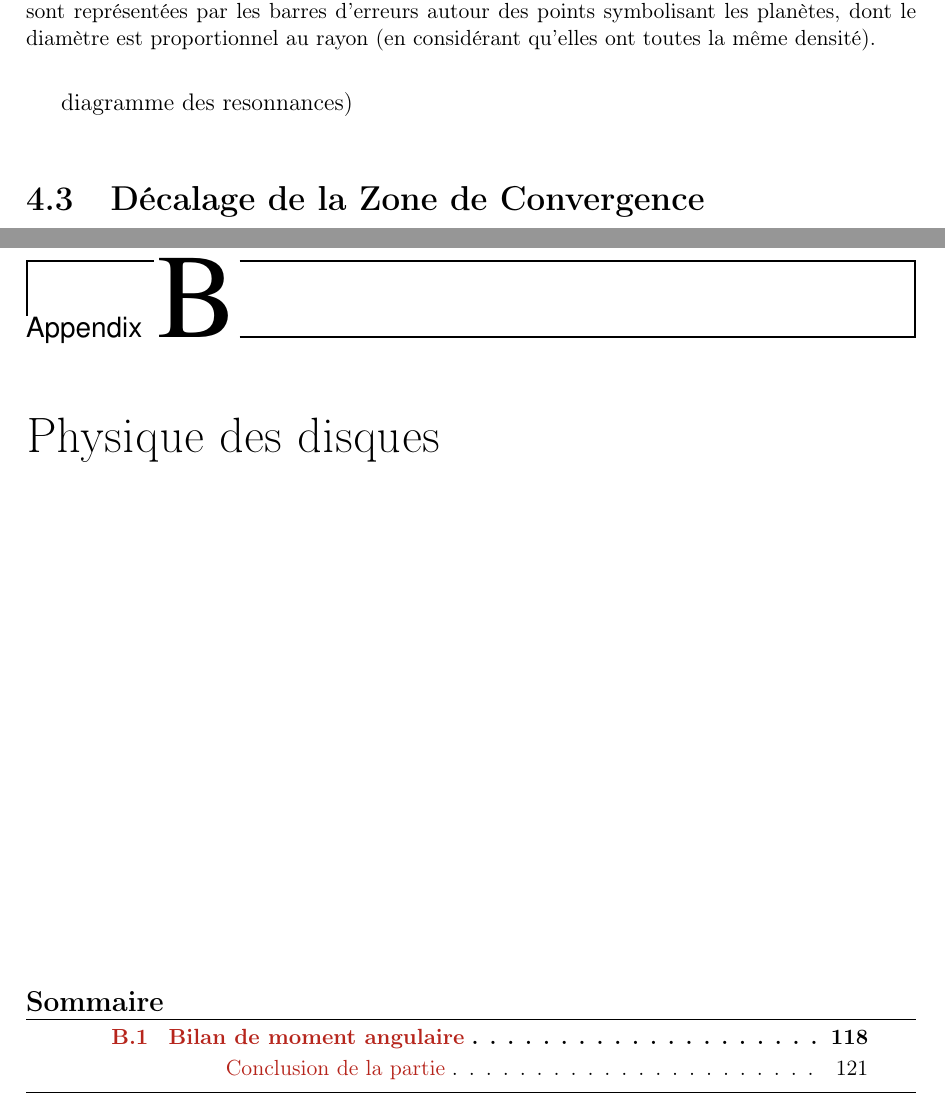
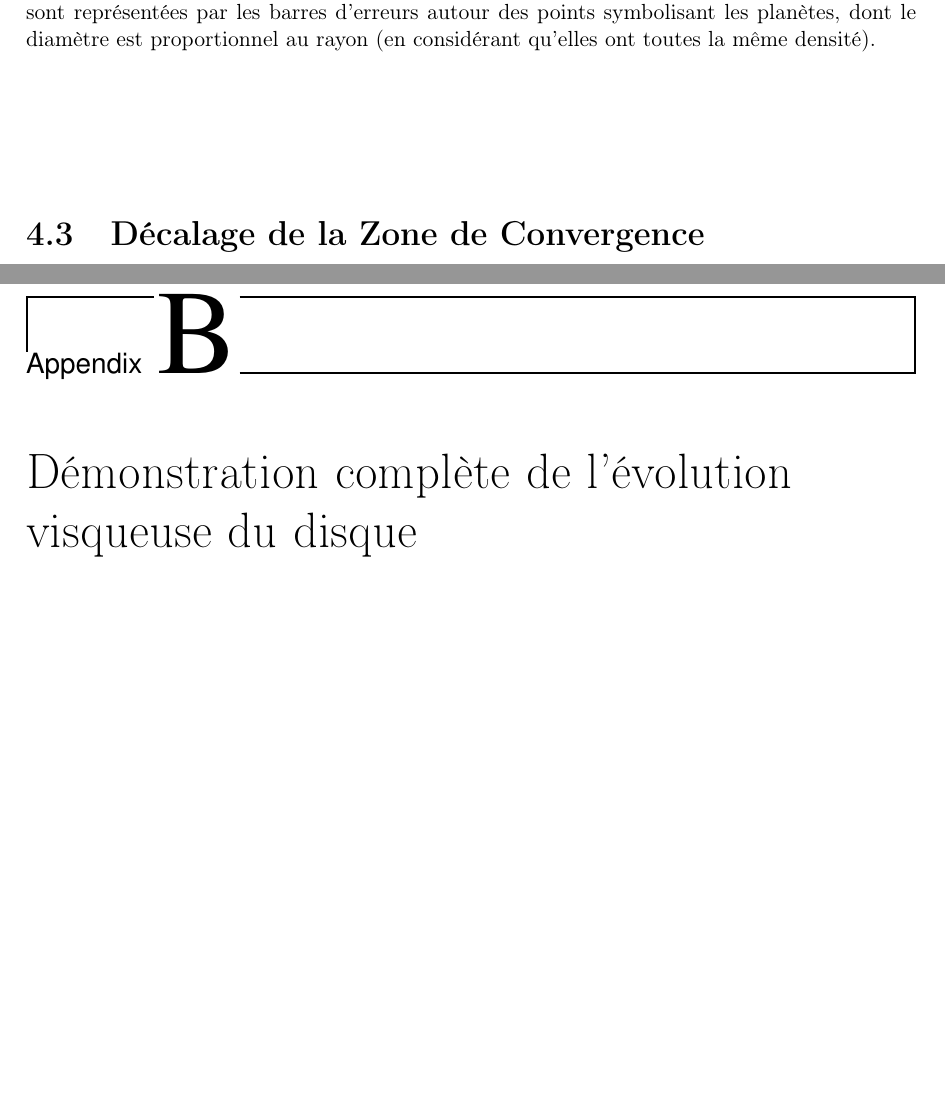
Before and after one commit to sanyaade-teachings/autiwa-tutorials, a LaTeX thesis (these/these.tex, which reads these/chapitres/04_formation.tex, these/chapitres/physique_des_disques.tex): two parts of pages 89 and 117 of 130, joined at a grey line, cut so that both start at the same text, the shorter picture padded with empty space. Compiled offline with pdfLaTeX.

Commit message:
these: minor modif, especially to correct wrong comments (the new line of the comment was not commented, leading to extra text in the final .pdf

```diff
--- a/these/chapitres/04_formation.tex
+++ b/these/chapitres/04_formation.tex
@@ -176,7 +176,7 @@ densité).}\label{fig:MMR_number}
 \end{figure}
 
 %TODO présenter que si on augmente la force de migration ou le nombre d'embryons on augmente la compression (visible avec un
-diagramme des resonnances)
+%diagramme des resonnances)
 
 \section{Décalage de la Zone de Convergence}\label{sec:shifted_CZ}
 Cette partie a fait l'objet d'un article, publié dans le journal Astronomy \& Astrophysics : \cite{cossou2013convergence}.
--- a/these/chapitres/physique_des_disques.tex
+++ b/these/chapitres/physique_des_disques.tex
@@ -1,3 +1,3 @@
-\chapter{Physique des disques}
+\chapter{Démonstration complète de l'évolution visqueuse du disque}\label{app:equation_angular_momentum}
 Ce chapitre est destiné à détailler les calculs redémontrant les équations fondamentales de la physique des disques. Dans le premier chapitre de la thèse, je fais des démonstrations somme toute assez succinctes mais durant ma thèse j'ai été amené à les redémontrer et j'ai eu besoin de bien plus d'étapes détaillées de calcul que ce que j'ai pu trouver dans les papiers. J'ai donc entrepris de le refaire en détail, et je regroupe ici les étapes de calcul et les astuces nécessaires pour arriver aux équations.
 
```
Also changed, not shown: these/chapitres/04_formation.tex (4 more changed lines), these/chapitres/physique_des_disques.tex (4 more changed lines).
